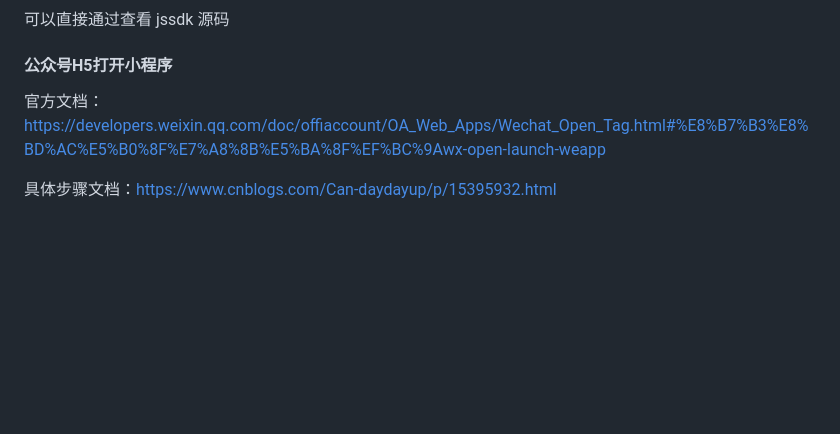
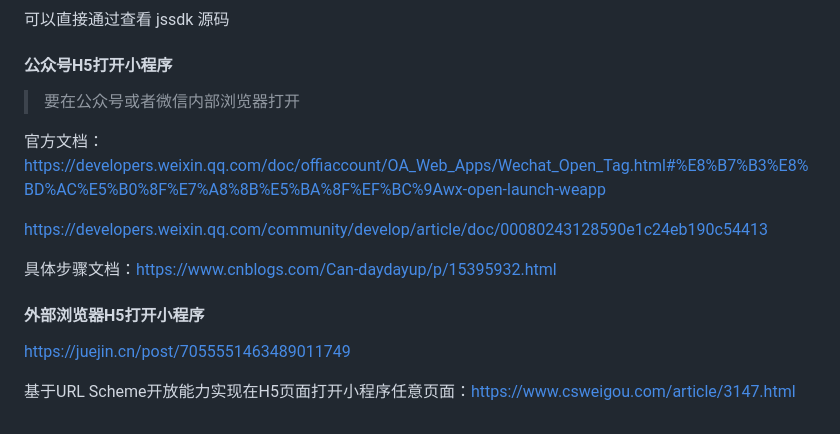
Before and after one commit to gweid/study, a Markdown page: wxapp/readme.md, the part around the change. GitHub-like rendering; blank space fills up the shorter version.

Commit message:
H5跳转小程序问题

```diff
--- a/wxapp/readme.md
+++ b/wxapp/readme.md
@@ -413,8 +413,26 @@ https://developers.weixin.qq.com/community/search?page=1&block=1&type=1&query=we
 
 #### 公众号H5打开小程序
 
+> 要在公众号或者微信内部浏览器打开
+
+
+
 官方文档：https://developers.weixin.qq.com/doc/offiaccount/OA_Web_Apps/Wechat_Open_Tag.html#%E8%B7%B3%E8%BD%AC%E5%B0%8F%E7%A8%8B%E5%BA%8F%EF%BC%9Awx-open-launch-weapp
 
 
 
+https://developers.weixin.qq.com/community/develop/article/doc/00080243128590e1c24eb190c54413
+
+
+
 具体步骤文档：https://www.cnblogs.com/Can-daydayup/p/15395932.html
+
+
+
+#### 外部浏览器H5打开小程序
+
+https://juejin.cn/post/7055551463489011749
+
+
+
+基于URL Scheme开放能力实现在H5页面打开小程序任意页面：https://www.csweigou.com/article/3147.html
```
